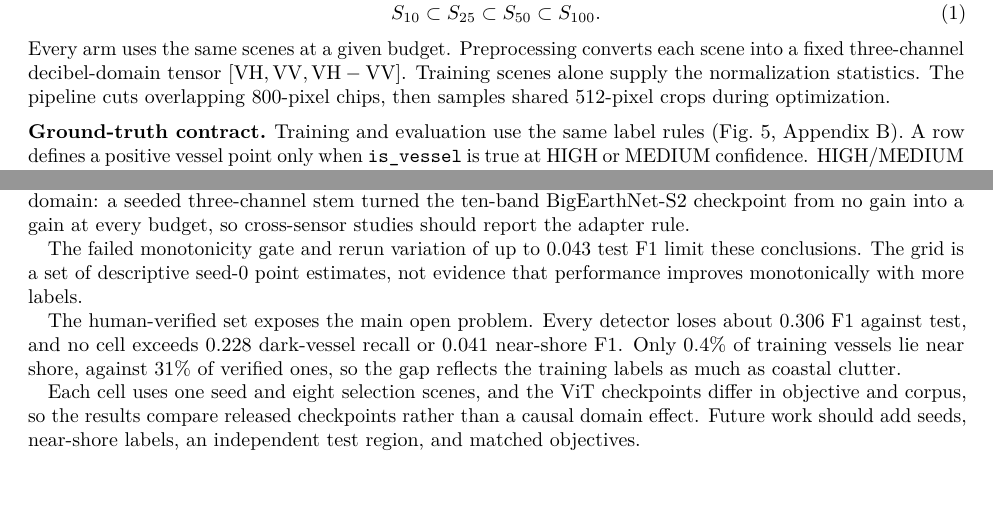
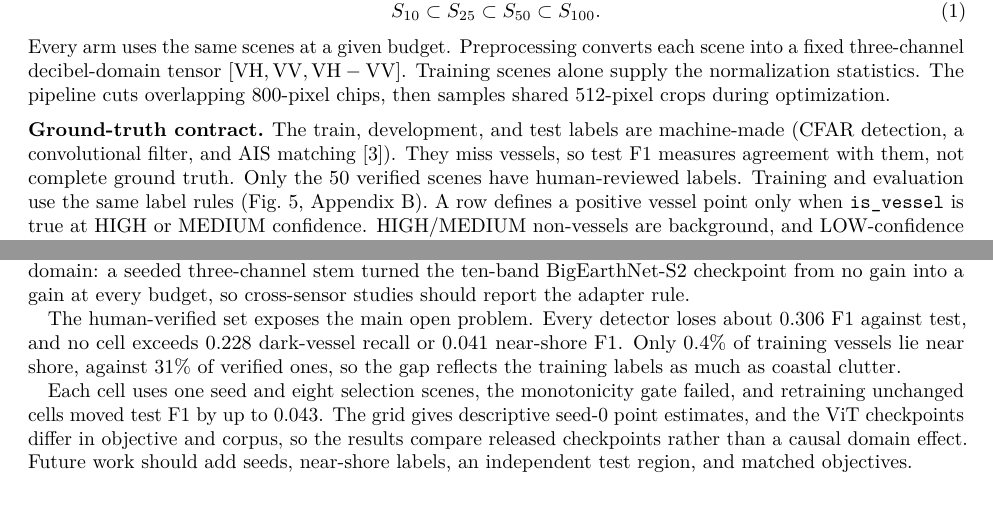
Before and after one commit to jroth1414/SAR-VesselBench, a LaTeX paper (docs/class_report/final_report.tex, which reads docs/class_report/sections/conclusion.tex, docs/class_report/sections/data_protocol.tex): two parts of pages 2 and 5 of 16, joined at a grey line, cut so that both start at the same text. Compiled offline with pdfLaTeX.

Commit message:
P10.9: state that the train, dev and test labels are machine-made
The ground-truth paragraph now says the train, development and test labels
come from xView3's automated pipeline (CFAR detection, a convolutional
filter, AIS matching), miss vessels, and so make test F1 a measure of
agreement with them rather than with complete ground truth; only the 50
verified scenes have human-reviewed labels.

To keep the main body on five pages, the conclusion folds its separate
monotonicity/rerun paragraph into the limitations paragraph without
dropping any claim. References still start on page 6.

```diff
--- a/docs/class_report/sections/conclusion.tex
+++ b/docs/class_report/sections/conclusion.tex
@@ -12,12 +12,7 @@ three-channel stem turned the ten-band BigEarthNet-S2 checkpoint from no
 gain into a gain at every budget, so cross-sensor studies should report the
 adapter rule.
 
-\ifHevTestComplete
-The failed monotonicity gate and rerun variation of up to 0.043 test F1
-limit these conclusions. The grid is a set of descriptive seed-0 point
-estimates, not evidence that performance improves monotonically with more
-labels.
-\else
+\ifHevTestComplete\else
 The frozen 16-scene test split remains the next held-out stage. It will use
 each cell's development-bound threshold without retuning.
 \fi
@@ -34,7 +29,9 @@ The 50 human-verified scenes remain sealed, so dark-vessel recall and
 near-shore performance are not yet measured.
 \fi
 
-Each cell uses one seed and eight selection scenes, and the ViT checkpoints
-differ in objective and corpus, so the results compare released checkpoints
-rather than a causal domain effect. Future work should add seeds,
+Each cell uses one seed and eight selection scenes\ifHevTestComplete, the
+monotonicity gate failed, and retraining unchanged cells moved test F1 by up
+to 0.043\fi. The grid gives descriptive seed-0 point estimates, and the ViT
+checkpoints differ in objective and corpus, so the results compare released
+checkpoints rather than a causal domain effect. Future work should add seeds,
 near-shore labels, an independent test region, and matched objectives.
--- a/docs/class_report/sections/data_protocol.tex
+++ b/docs/class_report/sections/data_protocol.tex
@@ -20,6 +20,10 @@ supply the normalization statistics. The pipeline cuts overlapping
 800-pixel chips, then samples shared 512-pixel crops during optimization.
 
 \paragraph{Ground-truth contract.}
+The train, development, and test labels are machine-made (CFAR detection, a
+convolutional filter, and AIS matching~\cite{paolo2022xview3}). They miss
+vessels, so test F1 measures agreement with them, not complete ground truth.
+Only the 50 verified scenes have human-reviewed labels.
 Training and evaluation use the same label rules
 (Fig.~\ref{fig:gt-contract}, Appendix~\ref{app:figures}). A row defines a
 positive vessel point only when \texttt{is\_vessel} is true at HIGH or MEDIUM
```
Also changed, not shown: docs/class_report/final_report.pdf.
